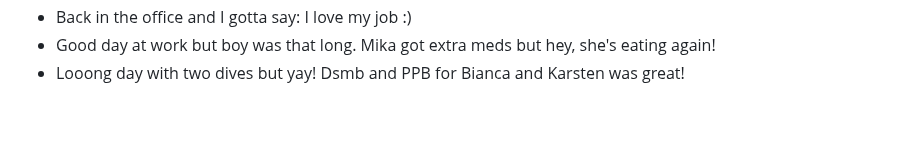
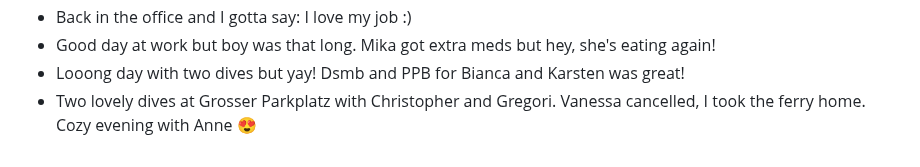
Before and after one commit to AVGP/50linesofcode, a Markdown page: log-raw/2024.md, the part around the change. Drawn GitHub-style; blank space fills up the shorter version.

```diff
--- a/log-raw/2024.md
+++ b/log-raw/2024.md
@@ -277,3 +277,4 @@
 - Back in the office and I gotta say: I love my job :)
 - Good day at work but boy was that long. Mika got extra meds but hey, she's eating again!
 - Looong day with two dives but yay! Dsmb and PPB for Bianca and Karsten was great!
+- Two lovely dives at Grosser Parkplatz with Christopher and Gregori. Vanessa cancelled, I took the ferry home. Cozy evening with Anne 😍
```
